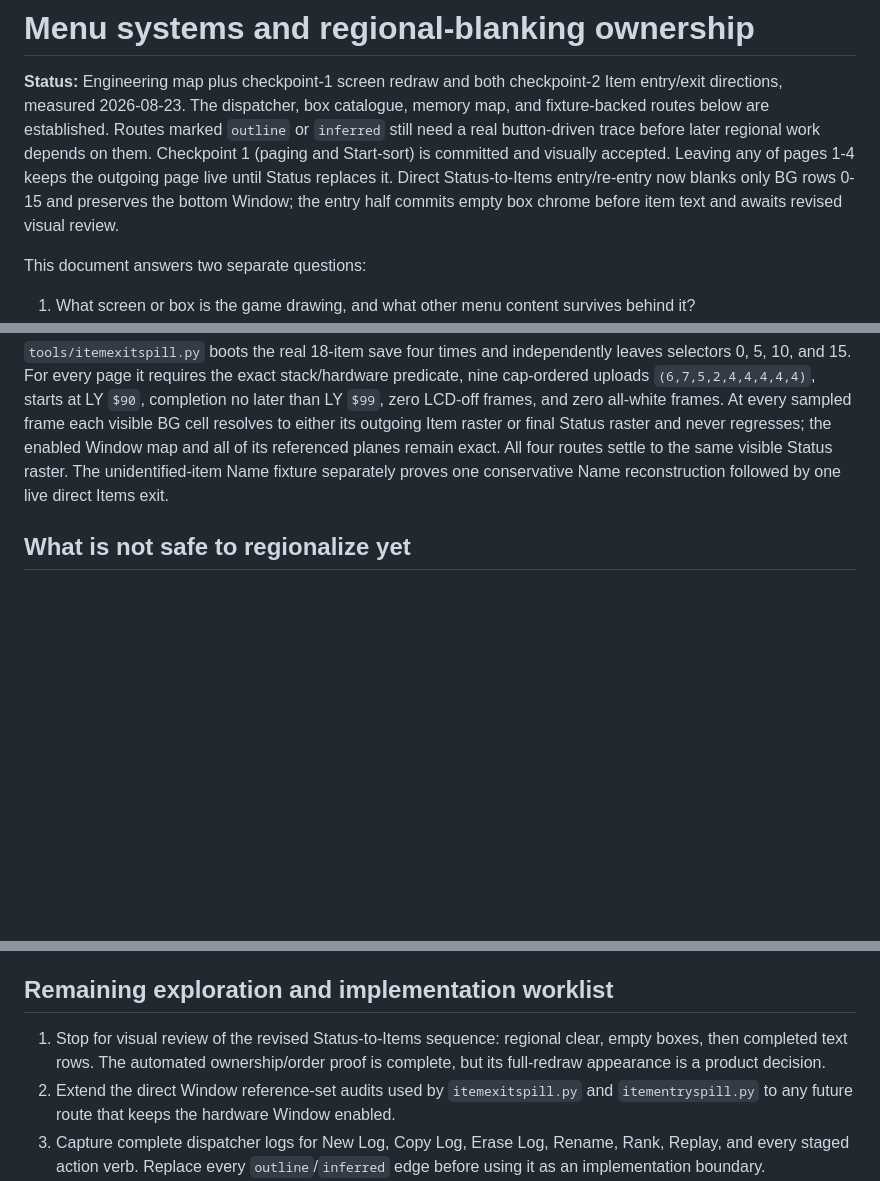
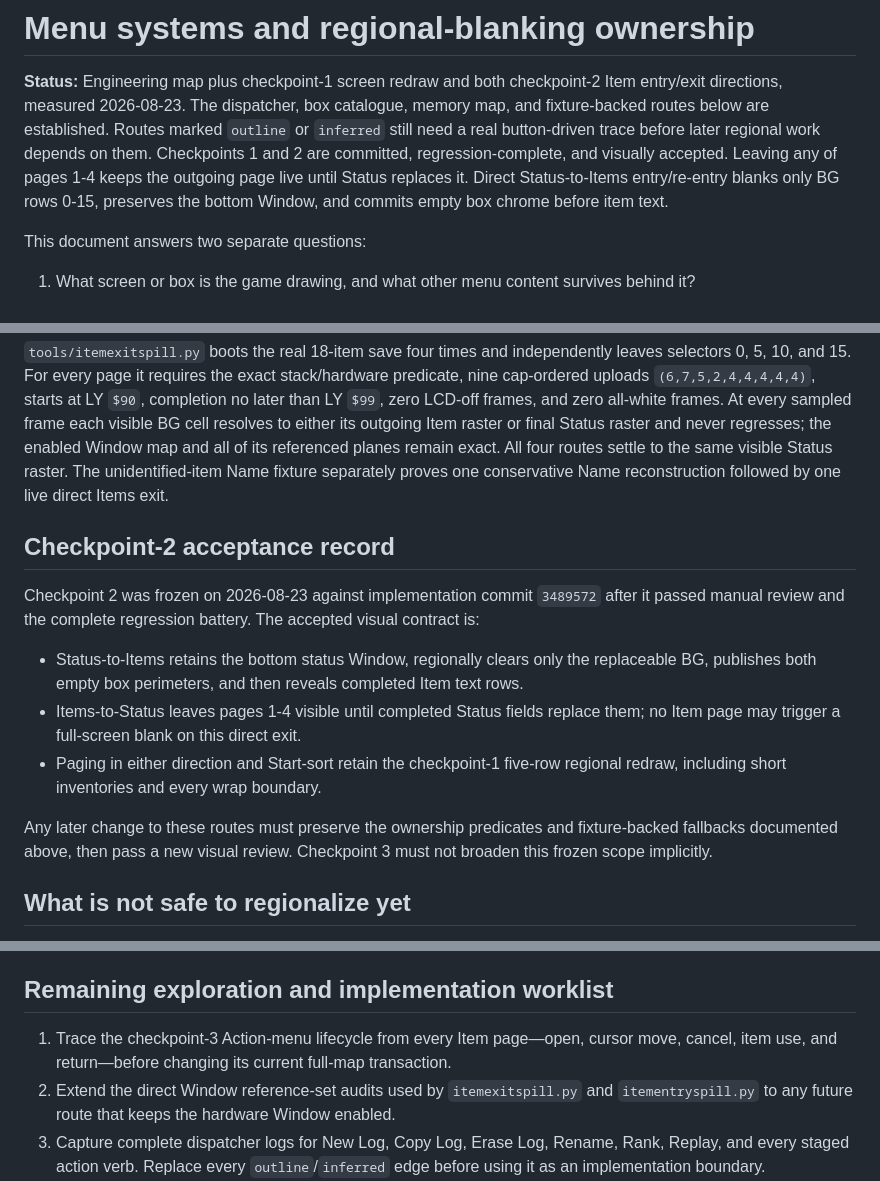
Before and after one commit to joey-astrologo/Shiren-GB-Monster-of-Moonlight-Village, a Markdown page: docs/MENU_STRUCTURE.md, 3 parts joined by grey strips. GitHub-like rendering; blank space fills up the shorter version.

```diff
--- a/docs/MENU_STRUCTURE.md
+++ b/docs/MENU_STRUCTURE.md
@@ -4,10 +4,10 @@
 Item entry/exit directions, measured 2026-08-23. The dispatcher, box catalogue, memory map,
 and fixture-backed routes below are established. Routes marked `outline` or `inferred`
 still need a real button-driven trace before later regional work depends on them.
-Checkpoint 1 (paging and Start-sort) is committed and visually accepted. Leaving any of
-pages 1-4 keeps the outgoing page live until Status replaces it. Direct Status-to-Items
-entry/re-entry now blanks only BG rows 0-15 and preserves the bottom Window; the entry
-half commits empty box chrome before item text and awaits revised visual review.
+Checkpoints 1 and 2 are committed, regression-complete, and visually accepted. Leaving
+any of pages 1-4 keeps the outgoing page live until Status replaces it. Direct
+Status-to-Items entry/re-entry blanks only BG rows 0-15, preserves the bottom Window, and
+commits empty box chrome before item text.
 
 This document answers two separate questions:
 
@@ -674,6 +674,23 @@ All four routes settle to the same visible Status raster. The unidentified-item
 fixture separately proves one conservative Name reconstruction followed by one live
 direct Items exit.
 
+## Checkpoint-2 acceptance record
+
+Checkpoint 2 was frozen on 2026-08-23 against implementation commit `3489572` after it
+passed manual review and the complete regression battery. The accepted visual contract
+is:
+
+- Status-to-Items retains the bottom status Window, regionally clears only the replaceable
+  BG, publishes both empty box perimeters, and then reveals completed Item text rows.
+- Items-to-Status leaves pages 1-4 visible until completed Status fields replace them; no
+  Item page may trigger a full-screen blank on this direct exit.
+- Paging in either direction and Start-sort retain the checkpoint-1 five-row regional
+  redraw, including short inventories and every wrap boundary.
+
+Any later change to these routes must preserve the ownership predicates and fixture-backed
+fallbacks documented above, then pass a new visual review. Checkpoint 3 must not broaden
+this frozen scope implicitly.
+
 ## What is not safe to regionalize yet
 
 - **Action and Info opens/closes:** their boxes overlap Item/Floor content and Back invokes
@@ -689,9 +706,8 @@ direct Items exit.
 
 ## Remaining exploration and implementation worklist
 
-1. Stop for visual review of the revised Status-to-Items sequence: regional clear, empty
-   boxes, then completed text rows. The automated ownership/order proof is complete, but
-   its full-redraw appearance is a product decision.
+1. Trace the checkpoint-3 Action-menu lifecycle from every Item page—open, cursor move,
+   cancel, item use, and return—before changing its current full-map transaction.
 2. Extend the direct Window reference-set audits used by `itemexitspill.py` and
    `itementryspill.py` to any future
    route that keeps the hardware Window enabled.
```
Also changed, not shown: docs/FUTURE_PLANS.md (+10 -10 lines).
